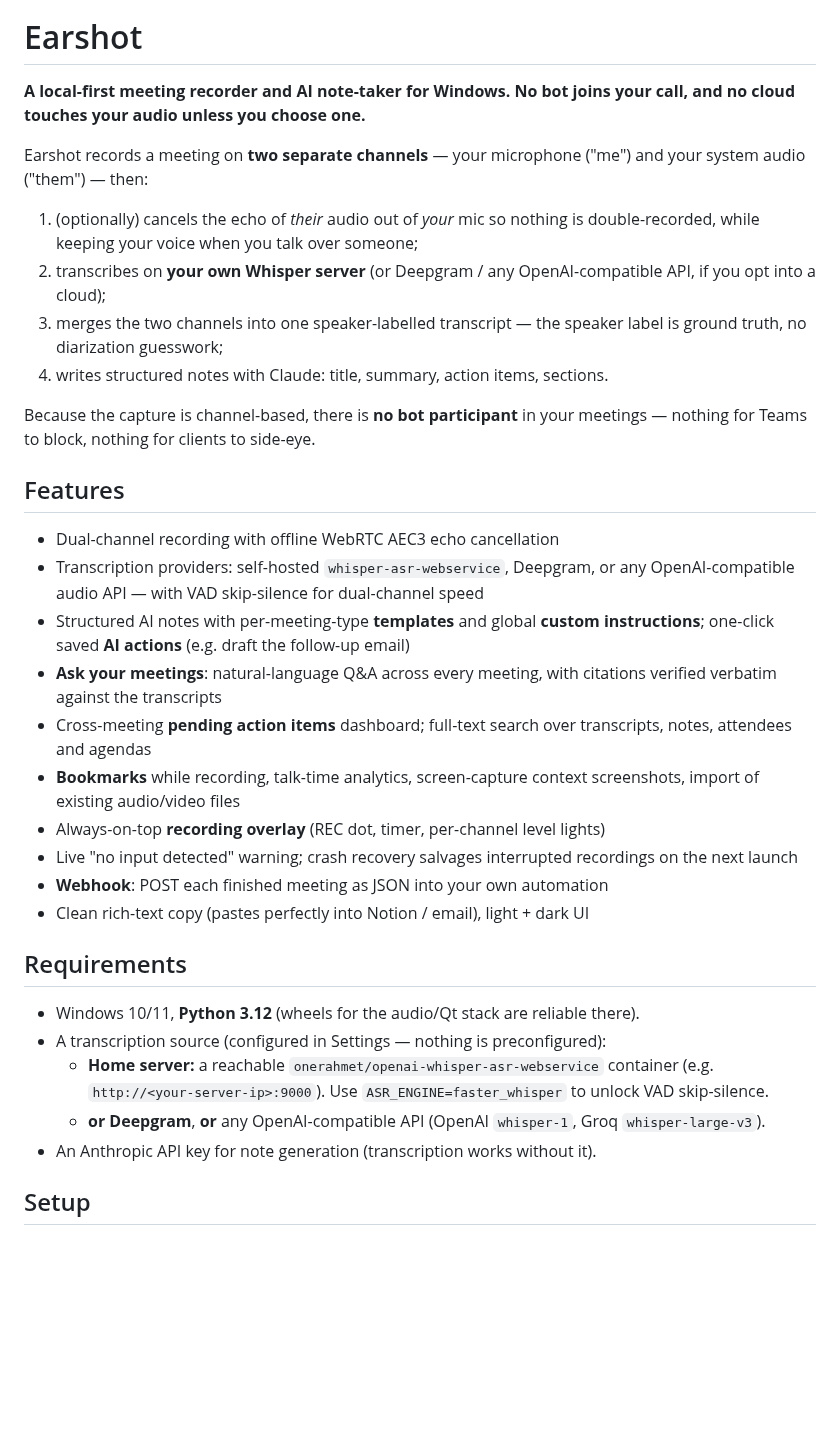
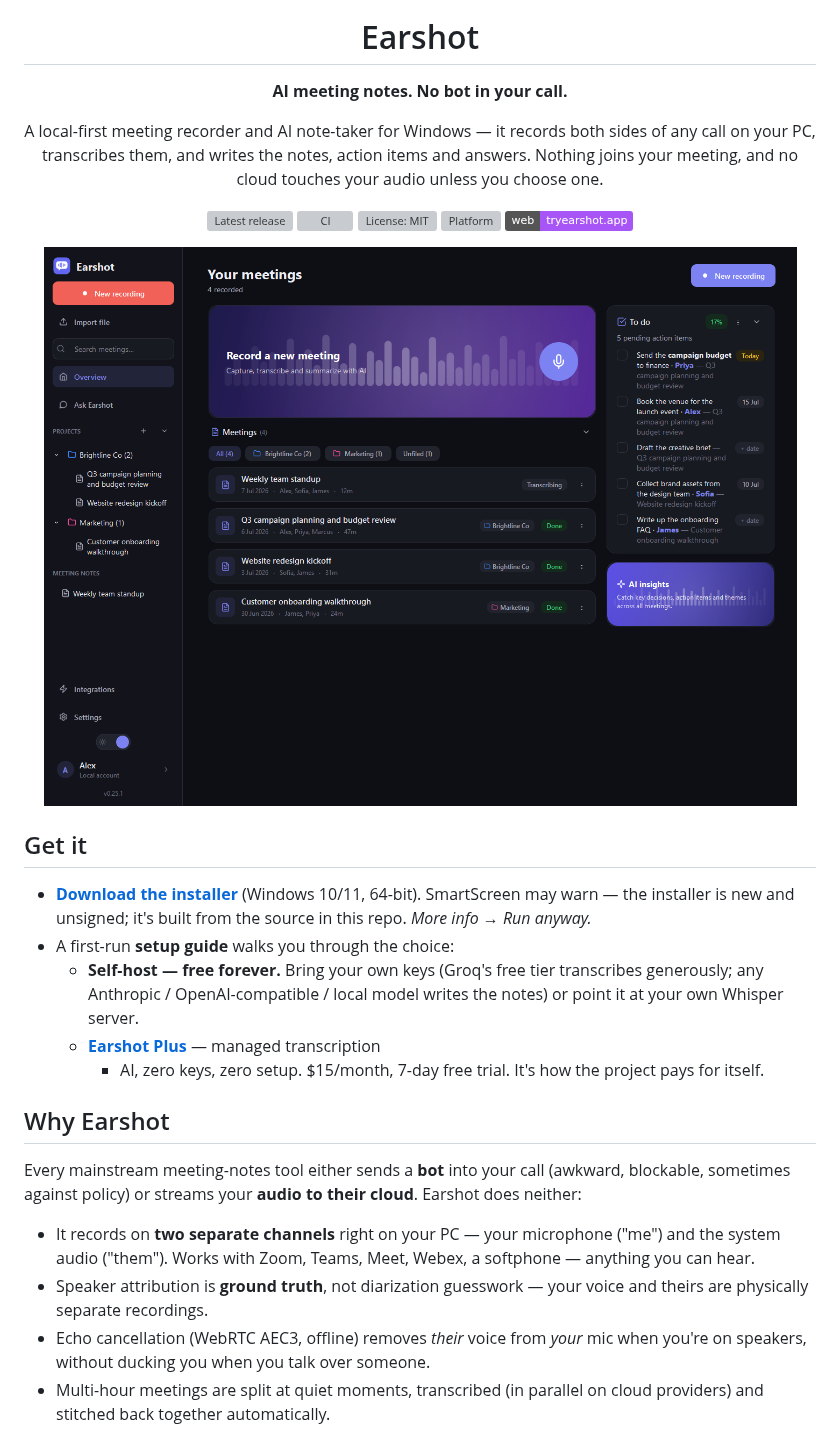
Before and after one commit to haydenw22/earshot-meeting-notes, a Markdown page: README.md, the part around one of its changes. Rendered like a GitHub page; pictures changed too: docs/screenshots/home_dark.png (added); badges without logos; blank space fills up the shorter version; grey boxes are pictures that could not be loaded.

```diff
--- a/README.md
+++ b/README.md
@@ -1,50 +5,48 @@
 # Earshot
 
-**A local-first meeting recorder and AI note-taker for Windows. No bot joins
-your call, and no cloud touches your audio unless you choose one.**
+**AI meeting notes. No bot in your call.**
 
-Earshot records a meeting on **two separate channels** — your microphone ("me")
-and your system audio ("them") — then:
+A local-first meeting recorder and AI note-taker for Windows — it records both
+sides of any call on your PC, transcribes them, and writes the notes, action
+items and answers. Nothing joins your meeting, and no cloud touches your audio
+unless you choose one.
 
-1. (optionally) cancels the echo of *their* audio out of *your* mic so nothing is
-   double-recorded, while keeping your voice when you talk over someone;
-2. transcribes on **your own Whisper server** (or Deepgram / any OpenAI-compatible
-   API, if you opt into a cloud);
-3. merges the two channels into one speaker-labelled transcript — the speaker
-   label is ground truth, no diarization guesswork;
-4. writes structured notes with Claude: title, summary, action items, sections.
+[![Latest release](https://img.shields.io/github/v/release/haydenw22/earshot-meeting-notes?label=download&color=6366F1)](https://github.com/haydenw22/earshot-meeting-notes/releases/latest)
+[![CI](https://github.com/haydenw22/earshot-meeting-notes/actions/workflows/ci.yml/badge.svg)](https://github.com/haydenw22/earshot-meeting-notes/actions/workflows/ci.yml)
+[![License: MIT](https://img.shields.io/github/license/haydenw22/earshot-meeting-notes?color=22C55E)](LICENSE)
+[![Platform](https://img.shields.io/badge/platform-Windows%2010%2F11-0078D6)](https://github.com/haydenw22/earshot-meeting-notes/releases/latest)
+[![Website](https://img.shields.io/badge/web-tryearshot.app-A855F7)](https://tryearshot.app)
 
-Because the capture is channel-based, there is **no bot participant** in your
-meetings — nothing for Teams to block, nothing for clients to side-eye.
+<img src="docs/screenshots/home_dark.png" width="850" alt="Earshot home — meetings, projects and the to-do rail">
 
-## Features
+</div>
 
-- Dual-channel recording with offline WebRTC AEC3 echo cancellation
-- Transcription providers: self-hosted `whisper-asr-webservice`, Deepgram, or any
-  OpenAI-compatible audio API — with VAD skip-silence for dual-channel speed
-- Structured AI notes with per-meeting-type **templates** and global **custom
-  instructions**; one-click saved **AI actions** (e.g. draft the follow-up email)
-- **Ask your meetings**: natural-language Q&A across every meeting, with
-  citations verified verbatim against the transcripts
-- Cross-meeting **pending action items** dashboard; full-text search over
-  transcripts, notes, attendees and agendas
-- **Bookmarks** while recording, talk-time analytics, screen-capture context
-  screenshots, import of existing audio/video files
-- Always-on-top **recording overlay** (REC dot, timer, per-channel level lights)
-- Live "no input detected" warning; crash recovery salvages interrupted
-  recordings on the next launch
-- **Webhook**: POST each finished meeting as JSON into your own automation
-- Clean rich-text copy (pastes perfectly into Notion / email), light + dark UI
+## Get it
 
-## Requirements
+- **[Download the installer](https://github.com/haydenw22/earshot-meeting-notes/releases/latest/download/EarshotSetup.exe)**
+  (Windows 10/11, 64-bit). SmartScreen may warn — the installer is new and
+  unsigned; it's built from the source in this repo. *More info → Run anyway.*
+- A first-run **setup guide** walks you through the choice:
+  - **Self-host — free forever.** Bring your own keys (Groq's free tier
+    transcribes generously; any Anthropic / OpenAI-compatible / local model
+    writes the notes) or point it at your own Whisper server.
+  - **[Earshot Plus](https://tryearshot.app/pricing)** — managed transcription
+    + AI, zero keys, zero setup. $15/month, 7-day free trial. It's how the
+    project pays for itself.
 
-- Windows 10/11, **Python 3.12** (wheels for the audio/Qt stack are reliable there).
-- A transcription source (configured in Settings — nothing is preconfigured):
-  - **Home server:** a reachable `onerahmet/openai-whisper-asr-webservice`
-    container (e.g. `http://<your-server-ip>:9000`). Use `ASR_ENGINE=faster_whisper`
-    to unlock VAD skip-silence.
-  - **or Deepgram**, **or** any OpenAI-compatible API (OpenAI `whisper-1`, Groq
-    `whisper-large-v3`).
-- An Anthropic API key for note generation (transcription works without it).
+## Why Earshot
 
-## Setup
+Every mainstream meeting-notes tool either sends a **bot** into your call
+(awkward, blockable, sometimes against policy) or streams your **audio to
+their cloud**. Earshot does neither:
+
+- It records on **two separate channels** right on your PC — your microphone
+  ("me") and the system audio ("them"). Works with Zoom, Teams, Meet, Webex, a
+  softphone — anything you can hear.
+- Speaker attribution is **ground truth**, not diarization guesswork — your
+  voice and theirs are physically separate recordings.
+- Echo cancellation (WebRTC AEC3, offline) removes *their* voice from *your*
+  mic when you're on speakers, without ducking you when you talk over someone.
+- Multi-hour meetings are split at quiet moments, transcribed (in parallel on
+  cloud providers) and stitched back together automatically.
+
```
Also changed, not shown: other parts of README.md (+64 -33 lines), docs/screenshots/detail_light.png (added), docs/screenshots/home_light.png (added), docs/screenshots/integrations_light.png (added), 1 other file.
